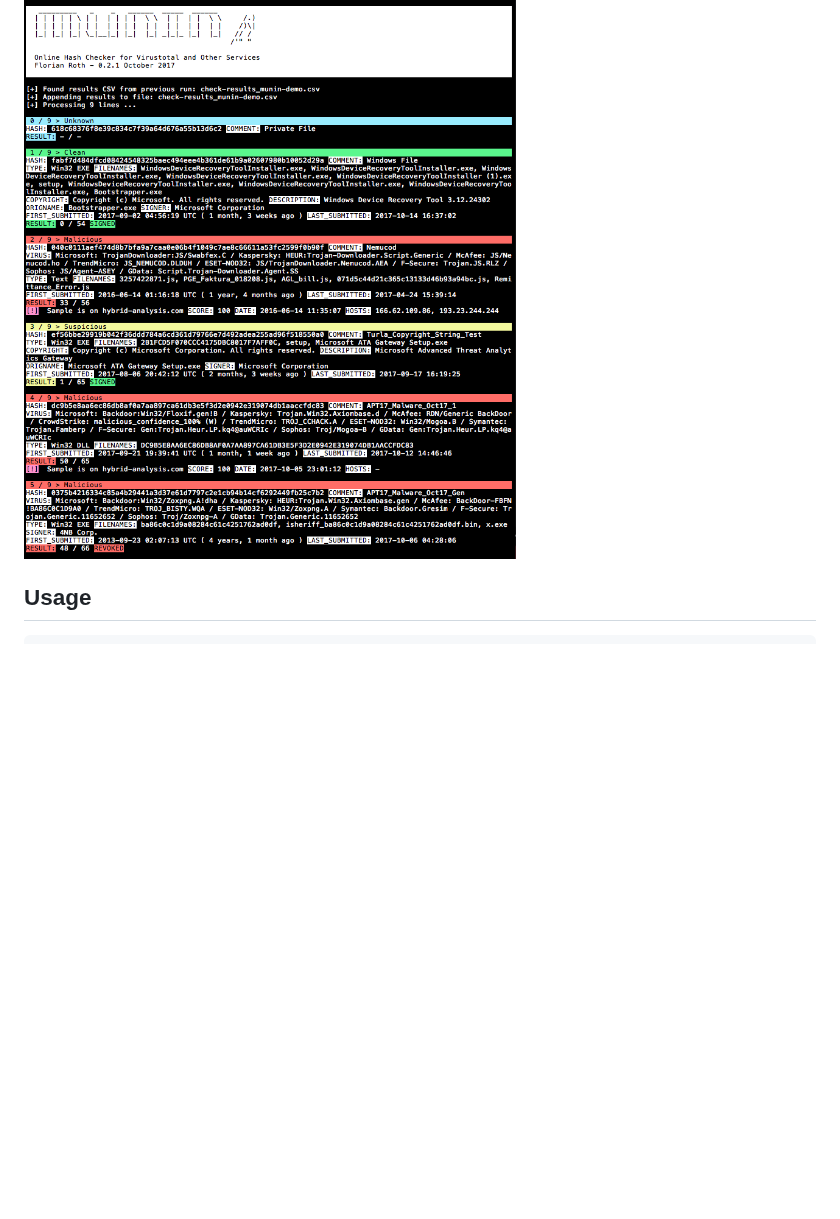
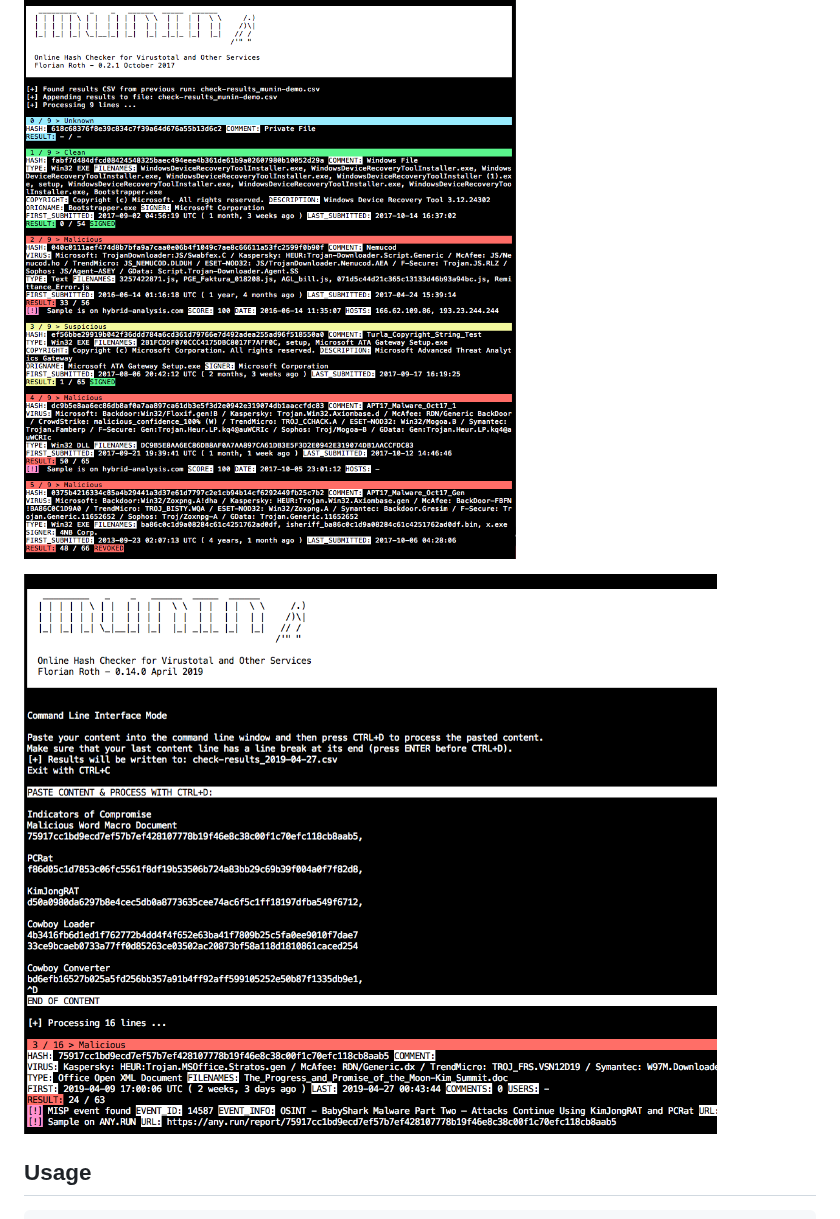
Before and after one commit to Neo23x0/munin, a Markdown page: README.md, the part around the change. GitHub-like rendering; pictures changed too: screens/munin-cli.png (added); blank space fills up the shorter version.

Commit message:
doc: README update with screenshot

```diff
--- a/README.md
+++ b/README.md
@@ -24,6 +24,9 @@ The current version of Munin queries the following services:
 ## Screenshot
 
 ![Munin Screenshot](https://github.com/Neo23x0/munin/blob/master/screens/munin.png "Munin in action")
+
+![Munin CLI](https://github.com/Neo23x0/munin/blob/master/screens/munin-cli.png "Munin Command Line Interface")
+
 
 ## Usage
 
```
